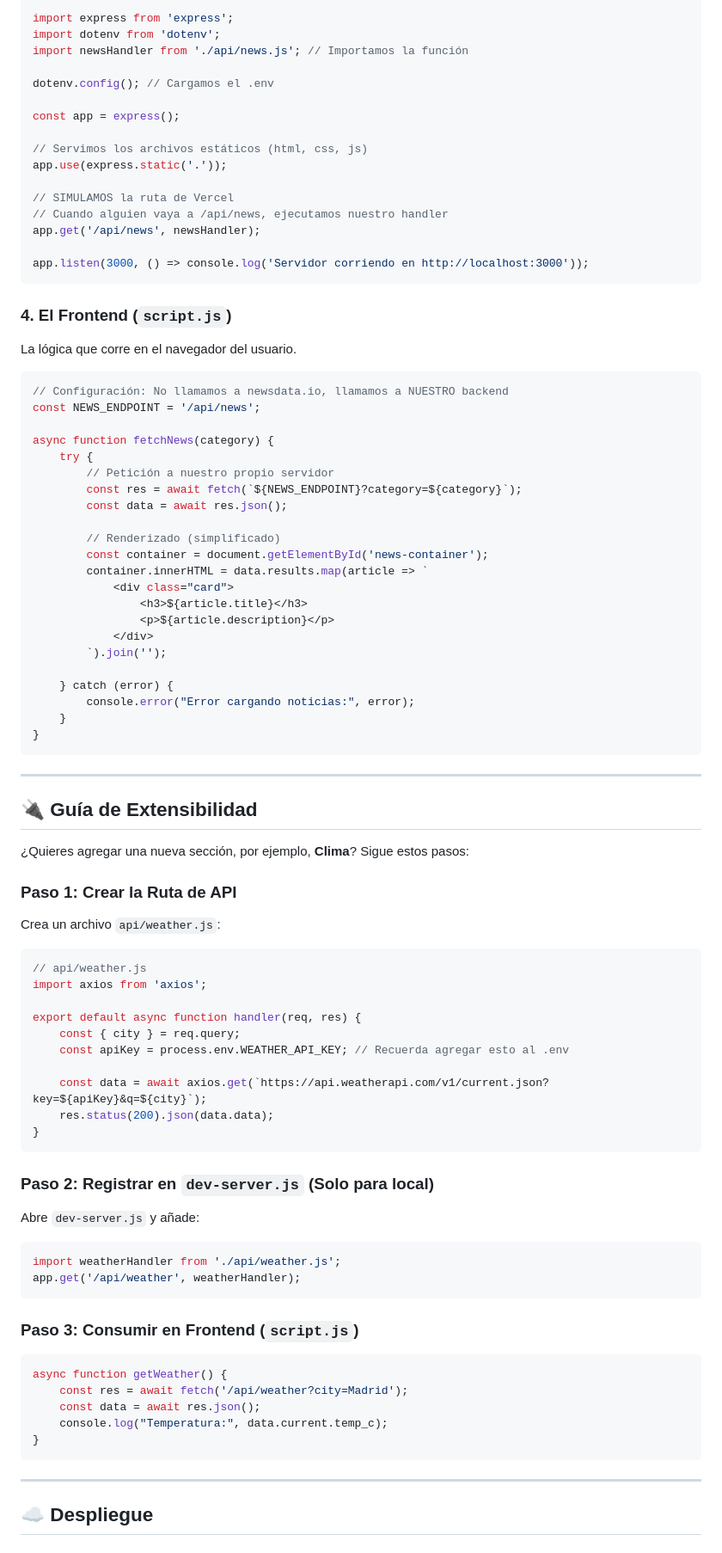
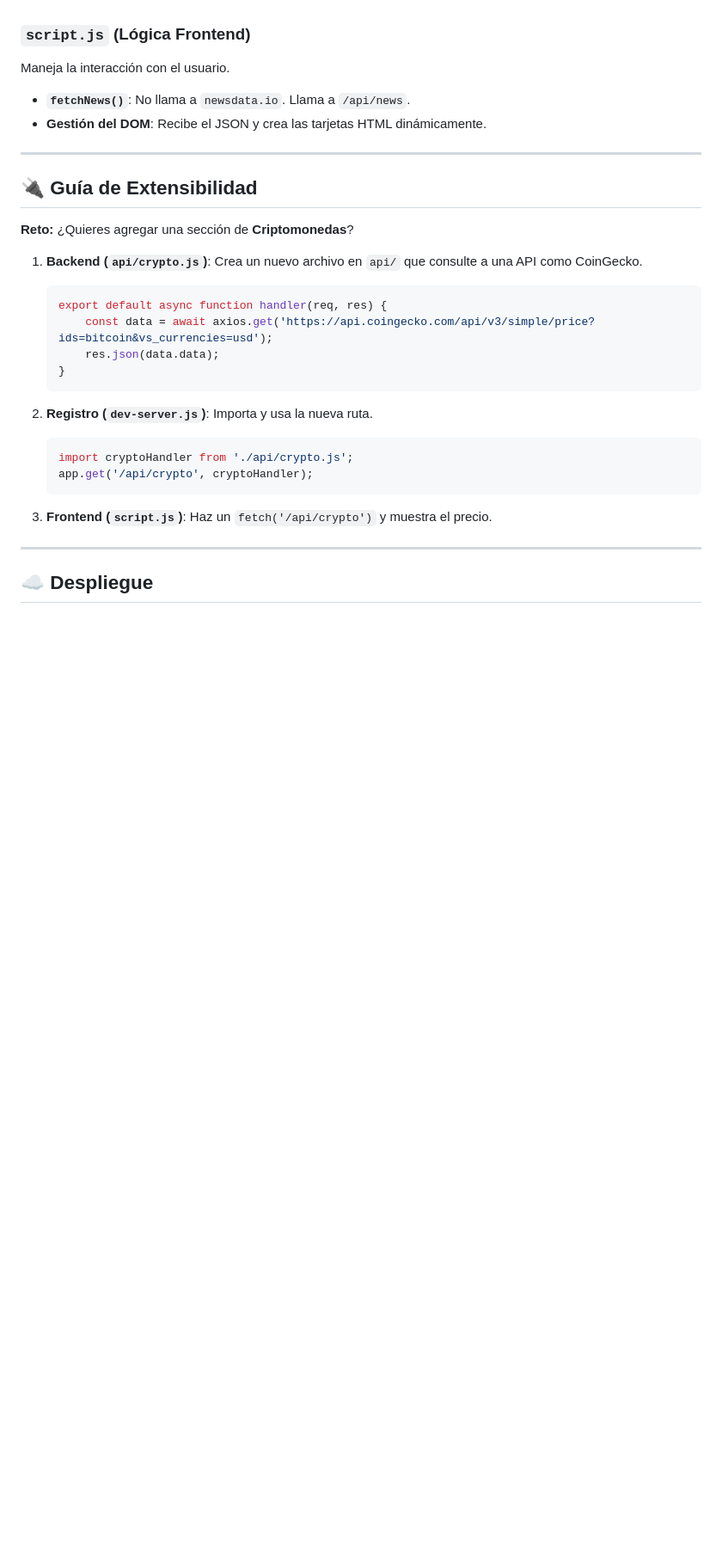
Before and after one commit to JUANCITOPENA/News_JPV, a Markdown page: README.md, the part around one of its changes. Shown at 86% size. GitHub-like rendering; blank space fills up the shorter version.

````diff
--- a/README.md
+++ b/README.md
@@ -134,88 +156,33 @@ Como Vercel ejecuta las funciones `api/` automáticamente en la nube, necesitamo
 
-```javascript
-import express from 'express';
-import dotenv from 'dotenv';
-import newsHandler from './api/news.js'; // Importamos la función
-
-dotenv.config(); // Cargamos el .env
-
-const app = express();
-
-// Servimos los archivos estáticos (html, css, js)
-app.use(express.static('.'));
-
-// SIMULAMOS la ruta de Vercel
-// Cuando alguien vaya a /api/news, ejecutamos nuestro handler
-app.get('/api/news', newsHandler);
-
-app.listen(3000, () => console.log('Servidor corriendo en http://localhost:3000'));
-```
-
-### 4. El Frontend (`script.js`)
-La lógica que corre en el navegador del usuario.
-
-```javascript
-// Configuración: No llamamos a newsdata.io, llamamos a NUESTRO backend
-const NEWS_ENDPOINT = '/api/news';
-
-async function fetchNews(category) {
-    try {
-        // Petición a nuestro propio servidor
-        const res = await fetch(`${NEWS_ENDPOINT}?category=${category}`);
-        const data = await res.json();
-
-        // Renderizado (simplificado)
-        const container = document.getElementById('news-container');
-        container.innerHTML = data.results.map(article => `
-            <div class="card">
-                <h3>${article.title}</h3>
-                <p>${article.description}</p>
-            </div>
-        `).join('');
-
-    } catch (error) {
-        console.error("Error cargando noticias:", error);
-    }
-}
-```
+### `script.js` (Lógica Frontend)
+Maneja la interacción con el usuario.
+*   **`fetchNews()`**: No llama a `newsdata.io`. Llama a `/api/news`.
+*   **Gestión del DOM**: Recibe el JSON y crea las tarjetas HTML dinámicamente.
 
 ---
 
 ## 🔌 Guía de Extensibilidad
 
-¿Quieres agregar una nueva sección, por ejemplo, **Clima**? Sigue estos pasos:
+**Reto:** ¿Quieres agregar una sección de **Criptomonedas**?
 
-### Paso 1: Crear la Ruta de API
-Crea un archivo `api/weather.js`:
+1.  **Backend (`api/crypto.js`)**:
+    Crea un nuevo archivo en `api/` que consulte a una API como CoinGecko.
+    ```javascript
+    export default async function handler(req, res) {
+        const data = await axios.get('https://api.coingecko.com/api/v3/simple/price?ids=bitcoin&vs_currencies=usd');
+        res.json(data.data);
+    }
+    ```
 
-```javascript
-// api/weather.js
-import axios from 'axios';
+2.  **Registro (`dev-server.js`)**:
+    Importa y usa la nueva ruta.
+    ```javascript
+    import cryptoHandler from './api/crypto.js';
+    app.get('/api/crypto', cryptoHandler);
+    ```
 
-export default async function handler(req, res) {
-    const { city } = req.query;
-    const apiKey = process.env.WEATHER_API_KEY; // Recuerda agregar esto al .env
-
-    const data = await axios.get(`https://api.weatherapi.com/v1/current.json?key=${apiKey}&q=${city}`);
-    res.status(200).json(data.data);
-}
-```
-
-### Paso 2: Registrar en `dev-server.js` (Solo para local)
-Abre `dev-server.js` y añade:
-```javascript
-import weatherHandler from './api/weather.js';
-app.get('/api/weather', weatherHandler);
-```
-
-### Paso 3: Consumir en Frontend (`script.js`)
-```javascript
-async function getWeather() {
-    const res = await fetch('/api/weather?city=Madrid');
-    const data = await res.json();
-    console.log("Temperatura:", data.current.temp_c);
-}
-```
+3.  **Frontend (`script.js`)**:
+    Haz un `fetch('/api/crypto')` y muestra el precio.
 
 ---
 
````
Also changed, not shown: other parts of README.md (+112 -90 lines).
